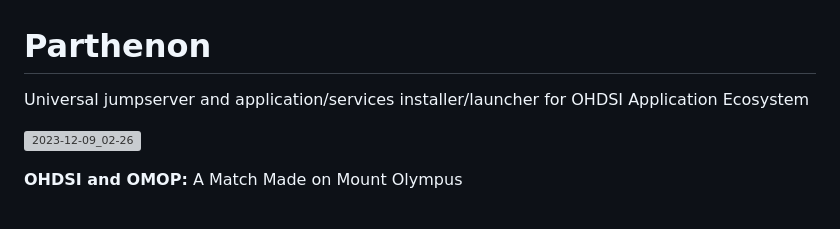
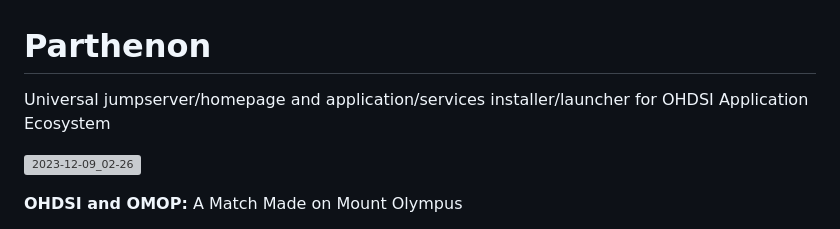
Before and after one commit to acumenus/Parthenon, a Markdown page: README.md, the part around the change. GitHub-like rendering; grey boxes are pictures that could not be loaded.

```diff
--- a/README.md
+++ b/README.md
@@ -1,5 +1,5 @@
 # Parthenon
-Universal jumpserver and application/services installer/launcher for OHDSI Application Ecosystem
+Universal jumpserver/homepage and application/services installer/launcher for OHDSI Application Ecosystem
 
 ![2023-12-09_02-26](https://github.com/acumenus/Parthenon/assets/126921002/67d3b4e8-eb0b-42a7-9124-0ce865ae3e45)
 
```
